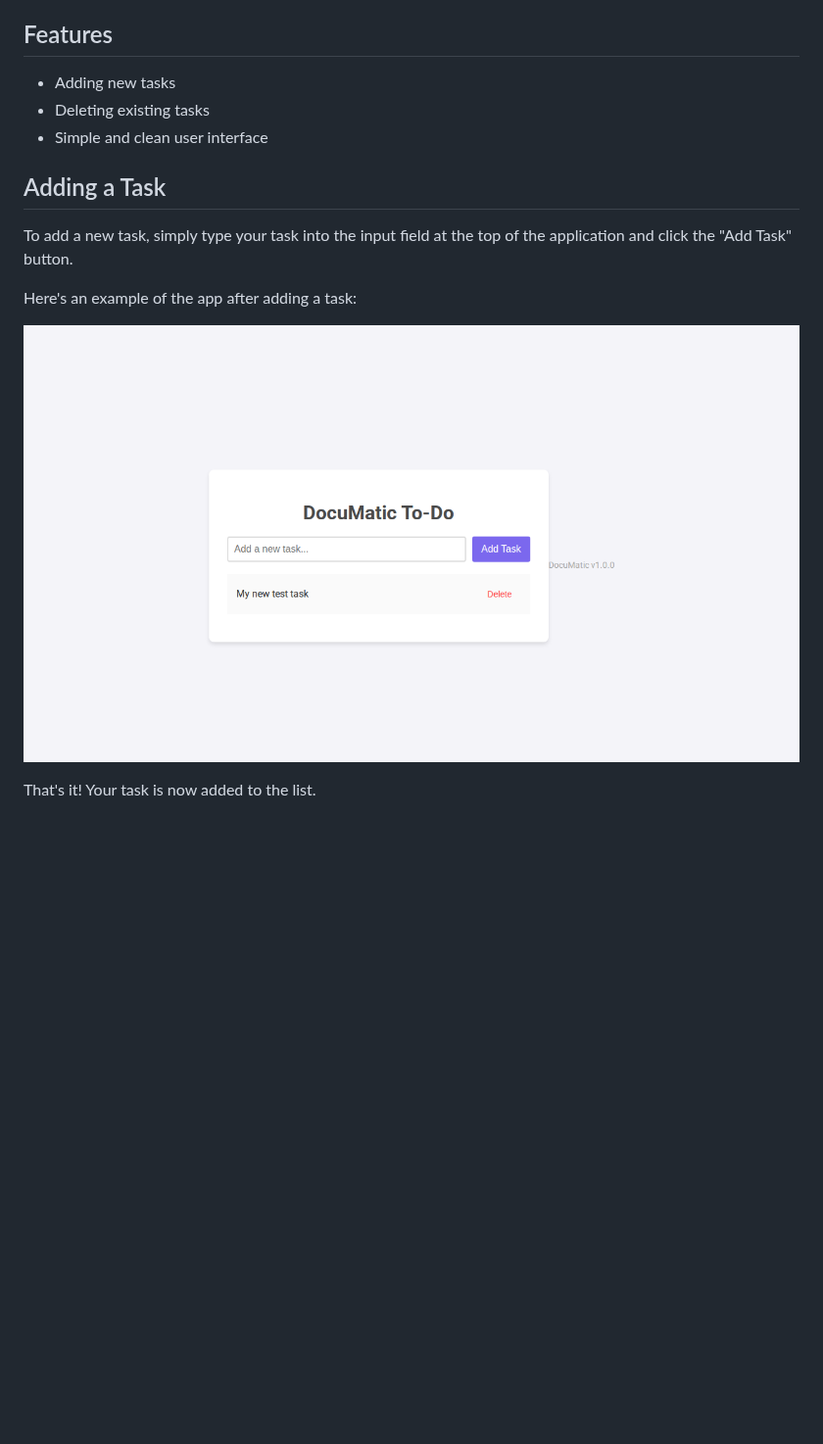
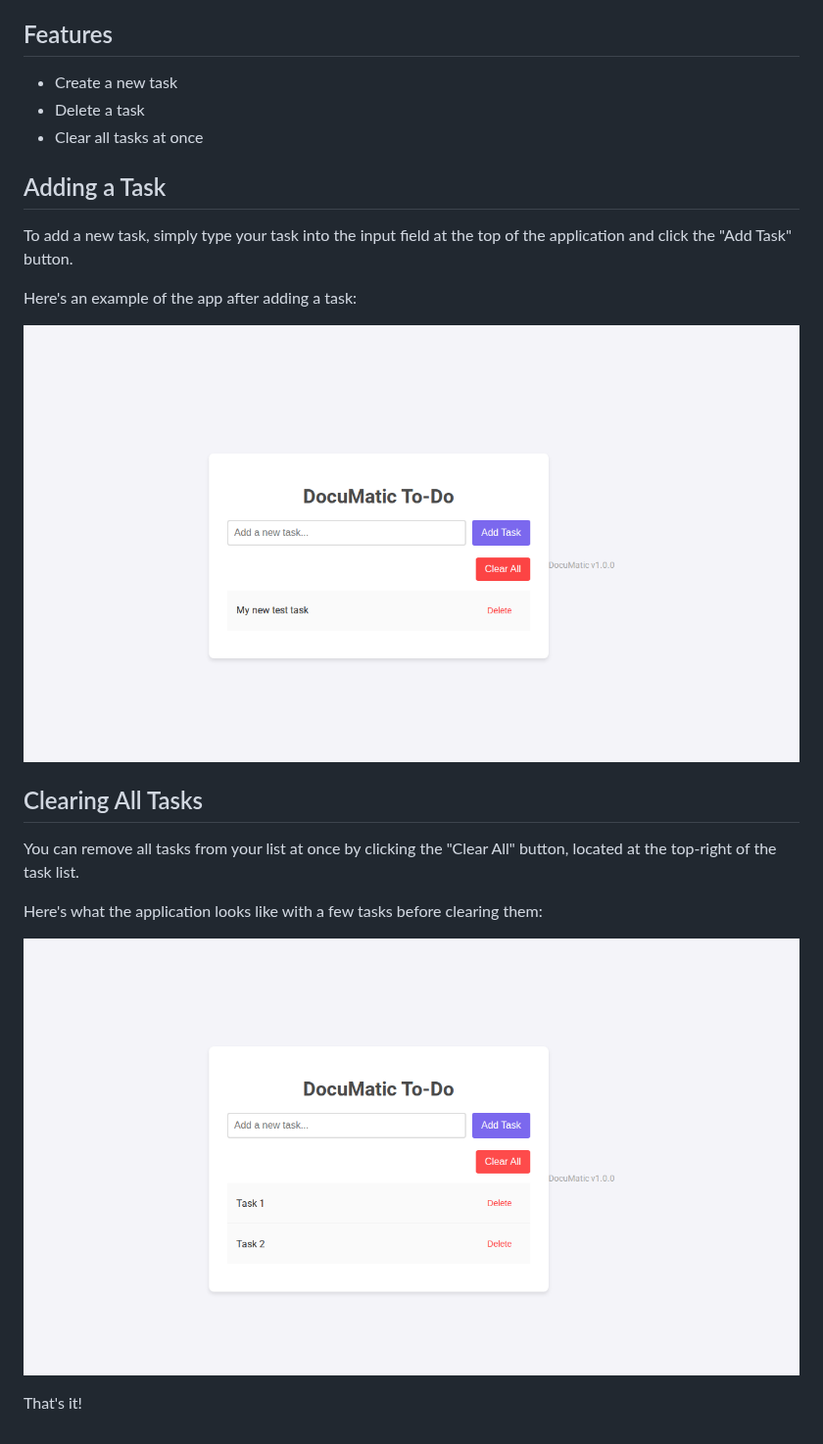
Before and after one commit to hiremathpushpa/docuMatic, a Markdown page: docs/v1.0.0/user-guide.md, the part around the change. Shown at 98% size. Drawn GitHub-style; pictures changed too: docs/v1.0.0/todo-app-before-clear.png (added), docs/v1.0.0/todo-app-task-added.png; blank space fills up the shorter version.

Commit message:
docs: update documentation for new version

```diff
--- a/docs/v1.0.0/user-guide.md
+++ b/docs/v1.0.0/user-guide.md
@@ -3,9 +3,9 @@
 Welcome to DocuMatic! This guide will help you get started with managing your tasks.
 
 ## Features
-- Adding new tasks
-- Deleting existing tasks
-- Simple and clean user interface
+- Create a new task
+- Delete a task
+- Clear all tasks at once
 
 ## Adding a Task
 
@@ -15,4 +15,12 @@ Here's an example of the app after adding a task:
 
 ![Screenshot of adding a task](./todo-app-task-added.png)
 
-That's it! Your task is now added to the list.
+## Clearing All Tasks
+
+You can remove all tasks from your list at once by clicking the "Clear All" button, located at the top-right of the task list.
+
+Here's what the application looks like with a few tasks before clearing them:
+
+![Screenshot of tasks before clearing](./todo-app-before-clear.png)
+
+That's it!
```
